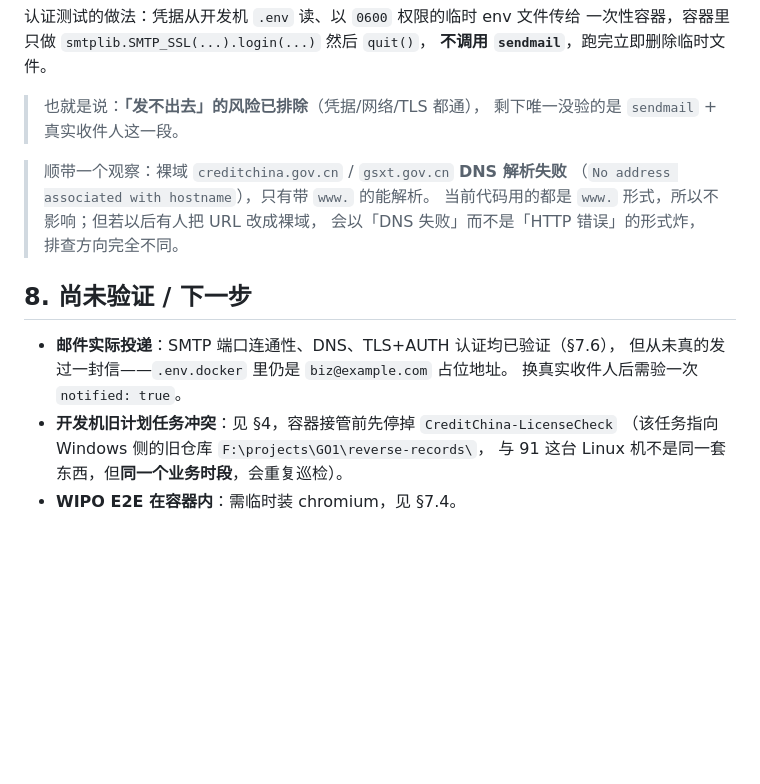
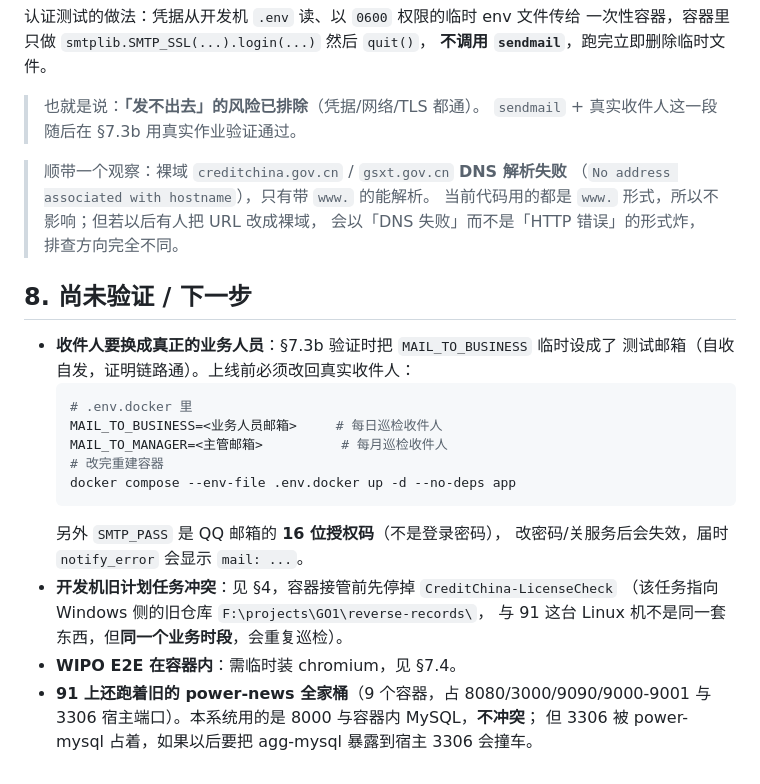
Before and after one commit to DoonaSuzy/EcomGuard-query-system, a Markdown page: docs/Docker部署手册.md, the part around one of its changes. Drawn GitHub-style; blank space fills up the shorter version.

````diff
--- a/docs/Docker部署手册.md
+++ b/docs/Docker部署手册.md
@@ -356,8 +411,8 @@ docker run --rm ... -w /app/modules/wipo aggregated-inspection-app:local \
 一次性容器，容器里只做 `smtplib.SMTP_SSL(...).login(...)` 然后 `quit()`，
 **不调用 `sendmail`**，跑完立即删除临时文件。
 
-> 也就是说：**「发不出去」的风险已排除**（凭据/网络/TLS 都通），
-> 剩下唯一没验的是 `sendmail` + 真实收件人这一段。
+> 也就是说：**「发不出去」的风险已排除**（凭据/网络/TLS 都通）。
+> `sendmail` + 真实收件人这一段随后在 §7.3b 用真实作业验证通过。
 
 > 顺带一个观察：裸域 `creditchina.gov.cn` / `gsxt.gov.cn` **DNS 解析失败**
 > （`No address associated with hostname`），只有带 `www.` 的能解析。
@@ -366,10 +421,21 @@ docker run --rm ... -w /app/modules/wipo aggregated-inspection-app:local \
 
 ## 8. 尚未验证 / 下一步
 
-- **邮件实际投递**：SMTP 端口连通性、DNS、TLS+AUTH 认证均已验证（§7.6），
-  但从未真的发过一封信——`.env.docker` 里仍是 `biz@example.com` 占位地址。
-  换真实收件人后需验一次 `notified: true`。
+- **收件人要换成真正的业务人员**：§7.3b 验证时把 `MAIL_TO_BUSINESS` 临时设成了
+  测试邮箱（自收自发，证明链路通）。上线前必须改回真实收件人：
+  ```bash
+  # .env.docker 里
+  MAIL_TO_BUSINESS=<业务人员邮箱>     # 每日巡检收件人
+  MAIL_TO_MANAGER=<主管邮箱>          # 每月巡检收件人
+  # 改完重建容器
+  docker compose --env-file .env.docker up -d --no-deps app
+  ```
+  另外 `SMTP_PASS` 是 QQ 邮箱的 **16 位授权码**（不是登录密码），
+  改密码/关服务后会失效，届时 `notify_error` 会显示 `mail: ...`。
 - **开发机旧计划任务冲突**：见 §4，容器接管前先停掉 `CreditChina-LicenseCheck`
   （该任务指向 Windows 侧的旧仓库 `F:\projects\GO1\reverse-records\`，
   与 91 这台 Linux 机不是同一套东西，但**同一个业务时段**，会重复巡检）。
 - **WIPO E2E 在容器内**：需临时装 chromium，见 §7.4。
+- **91 上还跑着旧的 power-news 全家桶**（9 个容器，占 8080/3000/9090/9000-9001
+  与 3306 宿主端口）。本系统用的是 8000 与容器内 MySQL，**不冲突**；
+  但 3306 被 power-mysql 占着，如果以后要把 agg-mysql 暴露到宿主 3306 会撞车。
````
Also changed, not shown: other parts of docs/Docker部署手册.md (+55 -0 lines).
